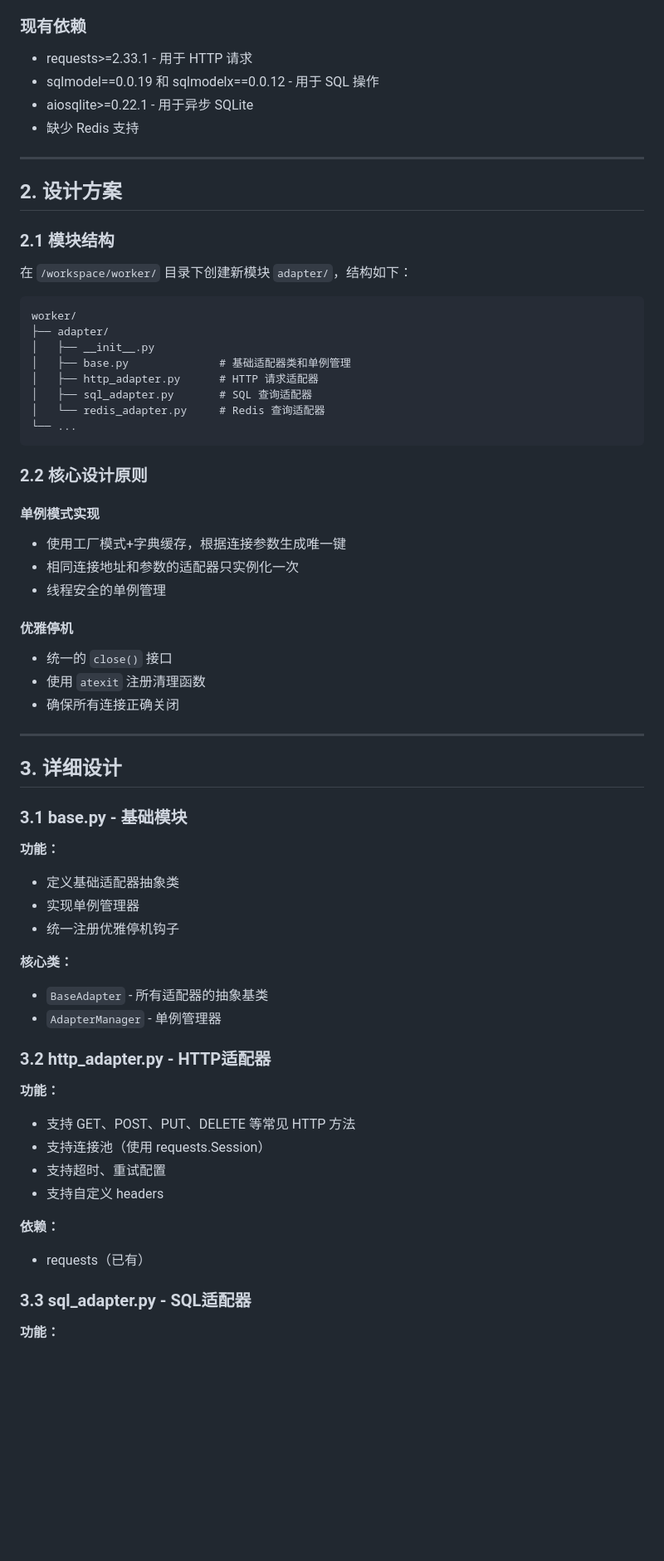
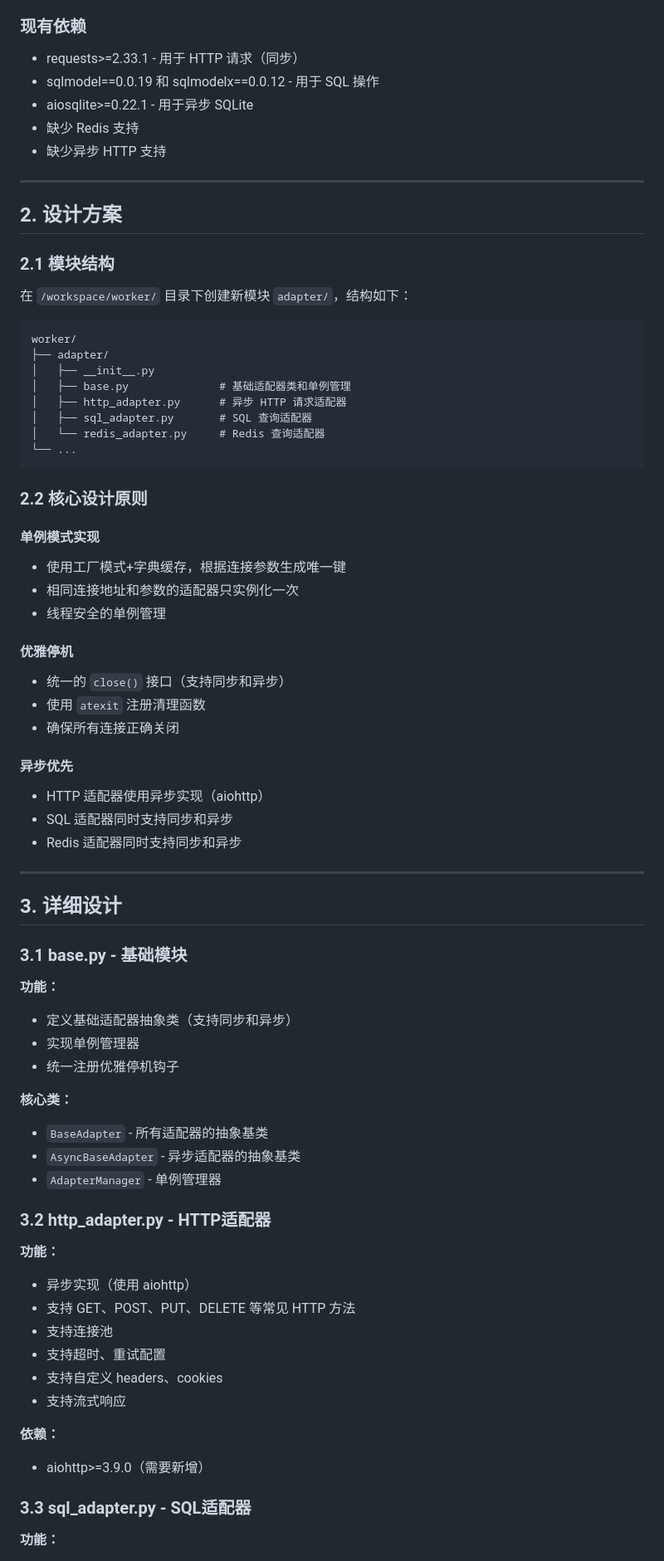
Before and after one commit to bb16390/sretools, a Markdown page: .trae/documents/adapter_module_plan.md, the part around one of its changes. Shown at 83% size. GitHub-like rendering; blank space fills up the shorter version.

```diff
--- a/.trae/documents/adapter_module_plan.md
+++ b/.trae/documents/adapter_module_plan.md
@@ -10,10 +10,11 @@
 - 已有 HTTP 客户端（CentralClient）
 
 ### 现有依赖
-- requests>=2.33.1 - 用于 HTTP 请求
+- requests>=2.33.1 - 用于 HTTP 请求（同步）
 - sqlmodel==0.0.19 和 sqlmodelx==0.0.12 - 用于 SQL 操作
 - aiosqlite>=0.22.1 - 用于异步 SQLite
 - 缺少 Redis 支持
+- 缺少异步 HTTP 支持
 
 ---
 
@@ -28,7 +29,7 @@ worker/
 ├── adapter/
 │   ├── __init__.py
 │   ├── base.py              # 基础适配器类和单例管理
-│   ├── http_adapter.py      # HTTP 请求适配器
+│   ├── http_adapter.py      # 异步 HTTP 请求适配器
 │   ├── sql_adapter.py       # SQL 查询适配器
 │   └── redis_adapter.py     # Redis 查询适配器
 └── ...
@@ -42,9 +43,14 @@ worker/
 - 线程安全的单例管理
 
 #### 优雅停机
-- 统一的 `close()` 接口
+- 统一的 `close()` 接口（支持同步和异步）
 - 使用 `atexit` 注册清理函数
 - 确保所有连接正确关闭
+
+#### 异步优先
+- HTTP 适配器使用异步实现（aiohttp）
+- SQL 适配器同时支持同步和异步
+- Redis 适配器同时支持同步和异步
 
 ---
 
@@ -53,24 +59,27 @@ worker/
 ### 3.1 base.py - 基础模块
 
 **功能：**
-- 定义基础适配器抽象类
+- 定义基础适配器抽象类（支持同步和异步）
 - 实现单例管理器
 - 统一注册优雅停机钩子
 
 **核心类：**
 - `BaseAdapter` - 所有适配器的抽象基类
+- `AsyncBaseAdapter` - 异步适配器的抽象基类
 - `AdapterManager` - 单例管理器
 
 ### 3.2 http_adapter.py - HTTP适配器
 
 **功能：**
+- 异步实现（使用 aiohttp）
 - 支持 GET、POST、PUT、DELETE 等常见 HTTP 方法
-- 支持连接池（使用 requests.Session）
+- 支持连接池
 - 支持超时、重试配置
-- 支持自定义 headers
+- 支持自定义 headers、cookies
+- 支持流式响应
 
 **依赖：**
-- requests（已有）
+- aiohttp>=3.9.0（需要新增）
 
 ### 3.3 sql_adapter.py - SQL适配器
 
```
Also changed, not shown: other parts of .trae/documents/adapter_module_plan.md (+19 -10 lines).
